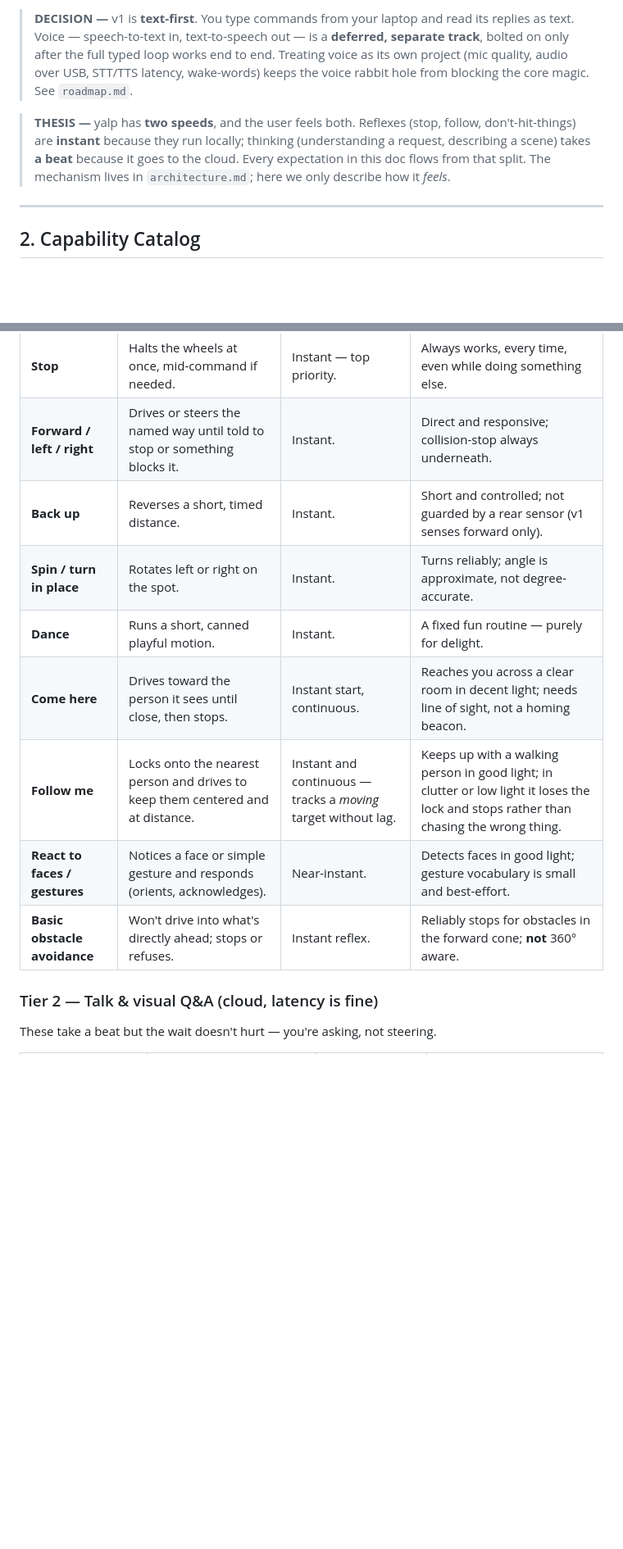
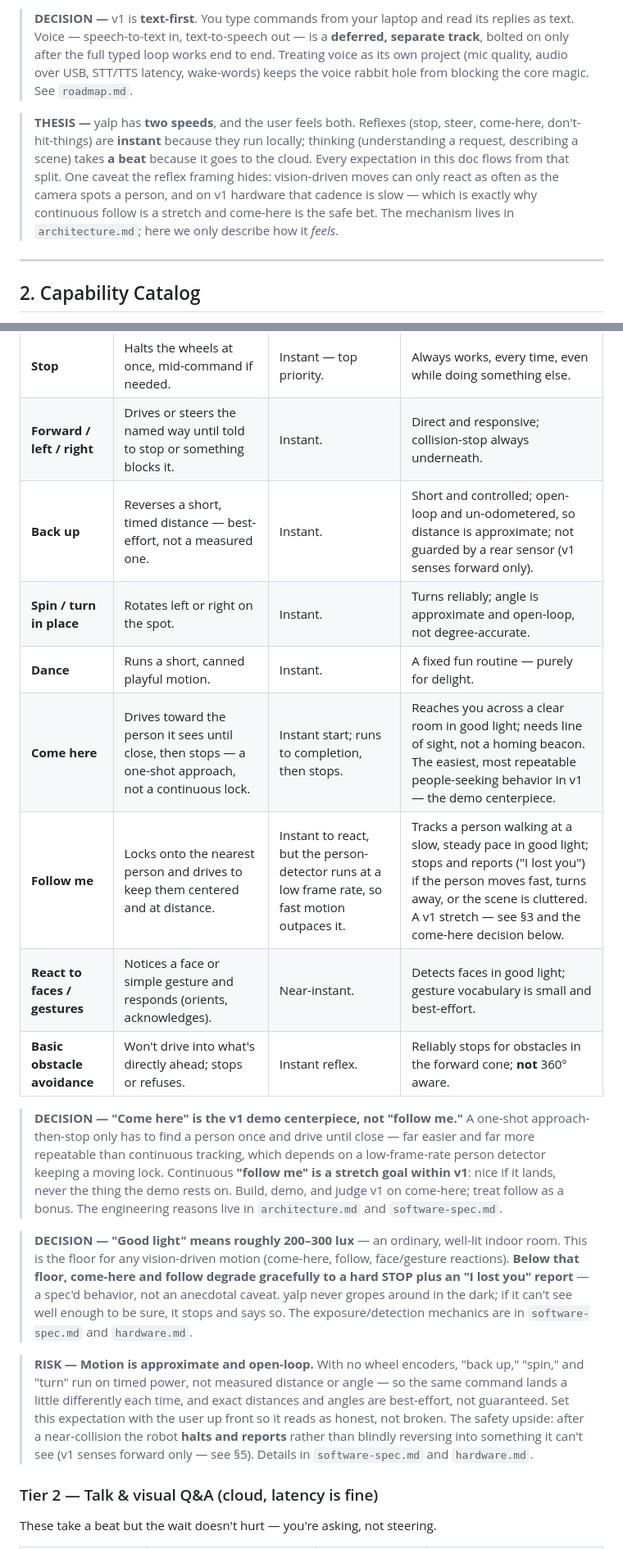
Before and after one commit to brocoppler/yalp, a Markdown page: product/product-spec.md, 2 parts joined by grey strips. Shown at 82% size. Drawn GitHub-style; blank space fills up the shorter version.

```diff
--- a/product/product-spec.md
+++ b/product/product-spec.md
@@ -20,7 +20,7 @@ Interaction is turn-based, like a chat: you send one thing, yalp does it and rep
 
 > **DECISION —** v1 is **text-first**. You type commands from your laptop and read its replies as text. Voice — speech-to-text in, text-to-speech out — is a **deferred, separate track**, bolted on only after the full typed loop works end to end. Treating voice as its own project (mic quality, audio over USB, STT/TTS latency, wake-words) keeps the voice rabbit hole from blocking the core magic. See `roadmap.md`.
 
-> **THESIS —** yalp has **two speeds**, and the user feels both. Reflexes (stop, follow, don't-hit-things) are **instant** because they run locally; thinking (understanding a request, describing a scene) takes **a beat** because it goes to the cloud. Every expectation in this doc flows from that split. The mechanism lives in `architecture.md`; here we only describe how it *feels*.
+> **THESIS —** yalp has **two speeds**, and the user feels both. Reflexes (stop, steer, come-here, don't-hit-things) are **instant** because they run locally; thinking (understanding a request, describing a scene) takes **a beat** because it goes to the cloud. Every expectation in this doc flows from that split. One caveat the reflex framing hides: vision-driven moves can only react as often as the camera spots a person, and on v1 hardware that cadence is slow — which is exactly why continuous follow is a stretch and come-here is the safe bet. The mechanism lives in `architecture.md`; here we only describe how it *feels*.
 
 ---
 
@@ -38,13 +38,19 @@ These respond immediately and keep responding without waiting on the network.
 |---|---|---|---|
 | **Stop** | Halts the wheels at once, mid-command if needed. | Instant — top priority. | Always works, every time, even while doing something else. |
 | **Forward / left / right** | Drives or steers the named way until told to stop or something blocks it. | Instant. | Direct and responsive; collision-stop always underneath. |
-| **Back up** | Reverses a short, timed distance. | Instant. | Short and controlled; not guarded by a rear sensor (v1 senses forward only). |
-| **Spin / turn in place** | Rotates left or right on the spot. | Instant. | Turns reliably; angle is approximate, not degree-accurate. |
+| **Back up** | Reverses a short, timed distance — best-effort, not a measured one. | Instant. | Short and controlled; open-loop and un-odometered, so distance is approximate; not guarded by a rear sensor (v1 senses forward only). |
+| **Spin / turn in place** | Rotates left or right on the spot. | Instant. | Turns reliably; angle is approximate and open-loop, not degree-accurate. |
 | **Dance** | Runs a short, canned playful motion. | Instant. | A fixed fun routine — purely for delight. |
-| **Come here** | Drives toward the person it sees until close, then stops. | Instant start, continuous. | Reaches you across a clear room in decent light; needs line of sight, not a homing beacon. |
-| **Follow me** | Locks onto the nearest person and drives to keep them centered and at distance. | Instant and continuous — tracks a *moving* target without lag. | Keeps up with a walking person in good light; in clutter or low light it loses the lock and stops rather than chasing the wrong thing. |
+| **Come here** | Drives toward the person it sees until close, then stops — a one-shot approach, not a continuous lock. | Instant start; runs to completion, then stops. | Reaches you across a clear room in good light; needs line of sight, not a homing beacon. The easiest, most repeatable people-seeking behavior in v1 — the demo centerpiece. |
+| **Follow me** | Locks onto the nearest person and drives to keep them centered and at distance. | Instant to react, but the person-detector runs at a low frame rate, so fast motion outpaces it. | Tracks a person walking at a slow, steady pace in good light; stops and reports ("I lost you") if the person moves fast, turns away, or the scene is cluttered. A v1 stretch — see §3 and the come-here decision below. |
 | **React to faces / gestures** | Notices a face or simple gesture and responds (orients, acknowledges). | Near-instant. | Detects faces in good light; gesture vocabulary is small and best-effort. |
 | **Basic obstacle avoidance** | Won't drive into what's directly ahead; stops or refuses. | Instant reflex. | Reliably stops for obstacles in the forward cone; **not** 360° aware. |
+
+> **DECISION —** **"Come here" is the v1 demo centerpiece, not "follow me."** A one-shot approach-then-stop only has to find a person once and drive until close — far easier and far more repeatable than continuous tracking, which depends on a low-frame-rate person detector keeping a moving lock. Continuous **"follow me" is a stretch goal within v1**: nice if it lands, never the thing the demo rests on. Build, demo, and judge v1 on come-here; treat follow as a bonus. The engineering reasons live in `architecture.md` and `software-spec.md`.
+
+> **DECISION —** **"Good light" means roughly 200–300 lux** — an ordinary, well-lit indoor room. This is the floor for any vision-driven motion (come-here, follow, face/gesture reactions). **Below that floor, come-here and follow degrade gracefully to a hard STOP plus an "I lost you" report** — a spec'd behavior, not an anecdotal caveat. yalp never gropes around in the dark; if it can't see well enough to be sure, it stops and says so. The exposure/detection mechanics are in `software-spec.md` and `hardware.md`.
+
+> **RISK —** **Motion is approximate and open-loop.** With no wheel encoders, "back up," "spin," and "turn" run on timed power, not measured distance or angle — so the same command lands a little differently each time, and exact distances and angles are best-effort, not guaranteed. Set this expectation with the user up front so it reads as honest, not broken. The safety upside: after a near-collision the robot **halts and reports** rather than blindly reversing into something it can't see (v1 senses forward only — see §5). Details in `software-spec.md` and `hardware.md`.
 
 ### Tier 2 — Talk & visual Q&A (cloud, latency is fine)
 
```
Also changed, not shown: other parts of product/product-spec.md (+6 -5 lines).
